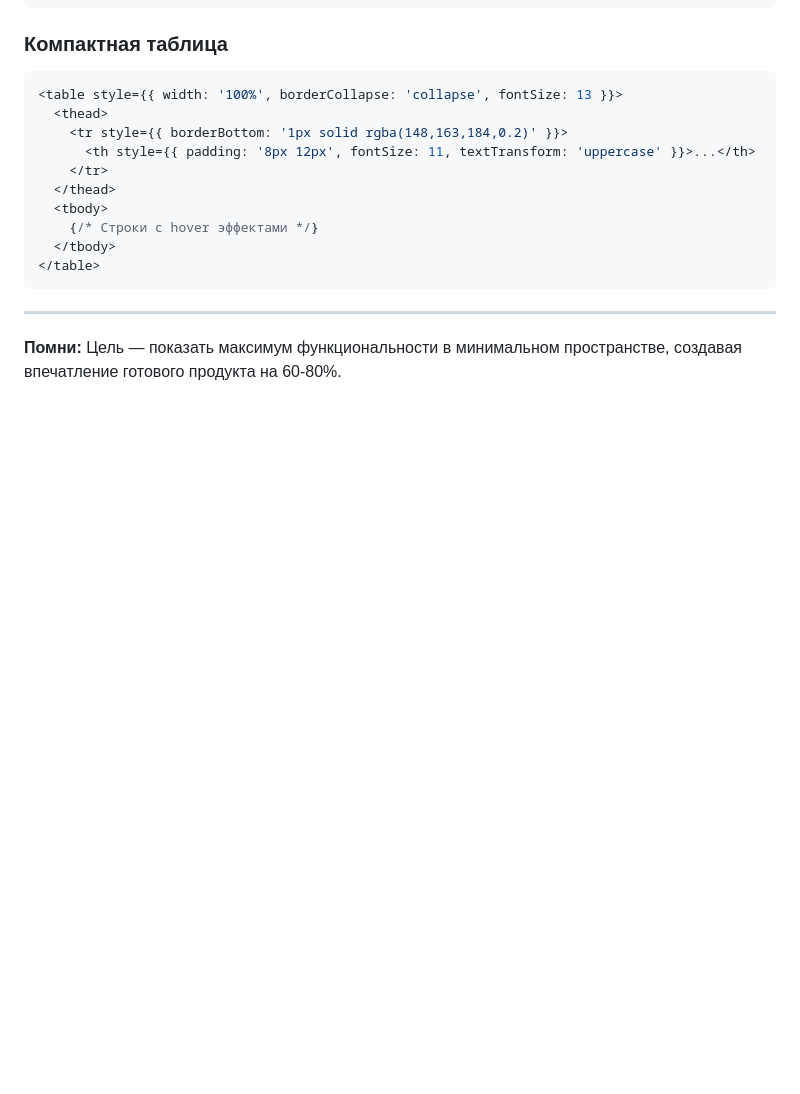
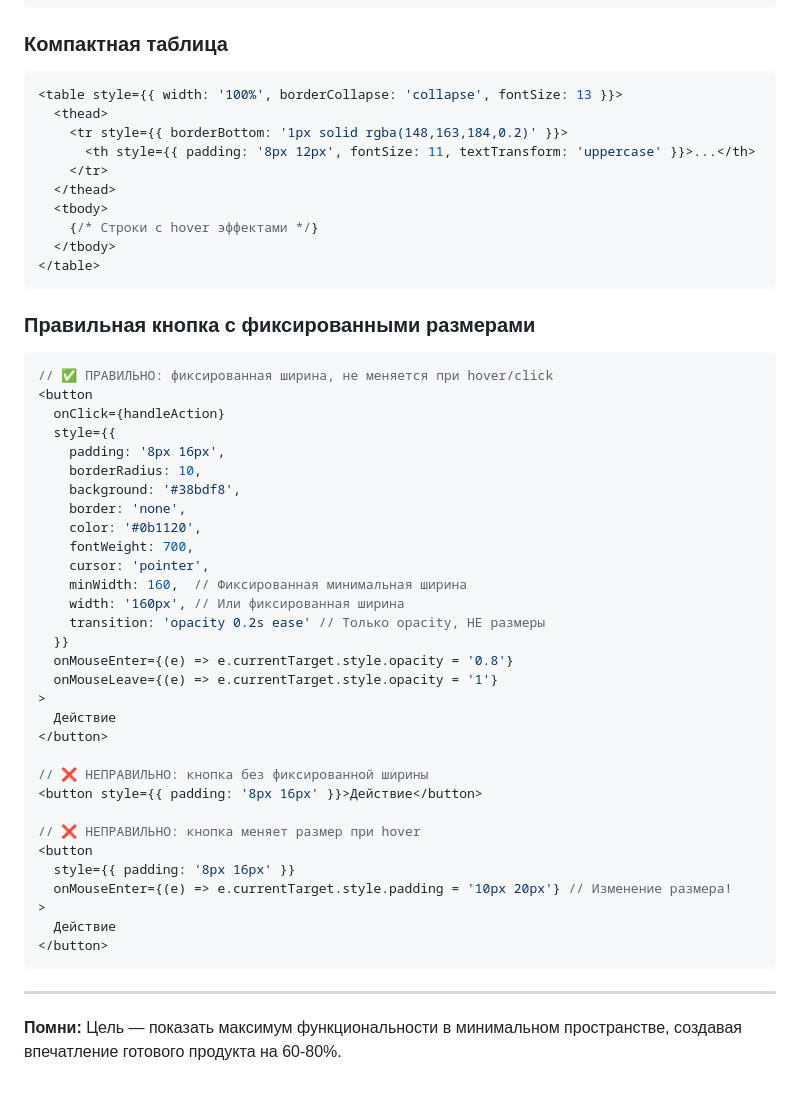
Before and after one commit to QAway-to/mvp-api-services-1765457495, a Markdown page: agent_b/ui_design_guidelines.md, the part around the change. GitHub-like rendering; blank space fills up the shorter version.

Commit message:
docs: add button examples to UI guidelines

````diff
--- a/agent_b/ui_design_guidelines.md
+++ b/agent_b/ui_design_guidelines.md
@@ -170,6 +170,41 @@ function Metric({ label, value, max = 100 }) {
 </table>
 ```
 
+### Правильная кнопка с фиксированными размерами
+```javascript
+// ✅ ПРАВИЛЬНО: фиксированная ширина, не меняется при hover/click
+<button
+  onClick={handleAction}
+  style={{
+    padding: '8px 16px',
+    borderRadius: 10,
+    background: '#38bdf8',
+    border: 'none',
+    color: '#0b1120',
+    fontWeight: 700,
+    cursor: 'pointer',
+    minWidth: 160,  // Фиксированная минимальная ширина
+    width: '160px', // Или фиксированная ширина
+    transition: 'opacity 0.2s ease' // Только opacity, НЕ размеры
+  }}
+  onMouseEnter={(e) => e.currentTarget.style.opacity = '0.8'}
+  onMouseLeave={(e) => e.currentTarget.style.opacity = '1'}
+>
+  Действие
+</button>
+
+// ❌ НЕПРАВИЛЬНО: кнопка без фиксированной ширины
+<button style={{ padding: '8px 16px' }}>Действие</button>
+
+// ❌ НЕПРАВИЛЬНО: кнопка меняет размер при hover
+<button
+  style={{ padding: '8px 16px' }}
+  onMouseEnter={(e) => e.currentTarget.style.padding = '10px 20px'} // Изменение размера!
+>
+  Действие
+</button>
+```
+
 ---
 
 **Помни:** Цель — показать максимум функциональности в минимальном пространстве, создавая впечатление готового продукта на 60-80%.
````
